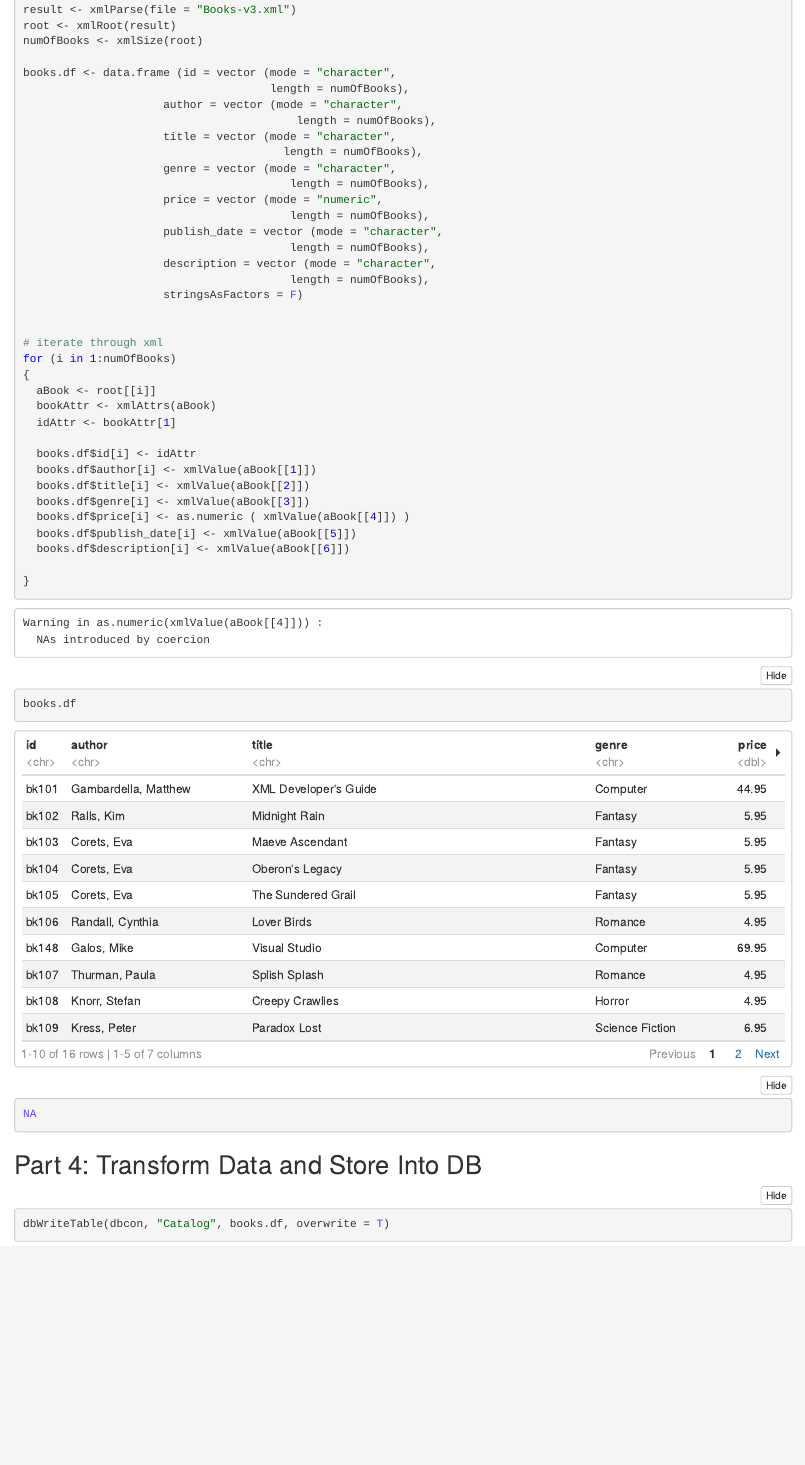
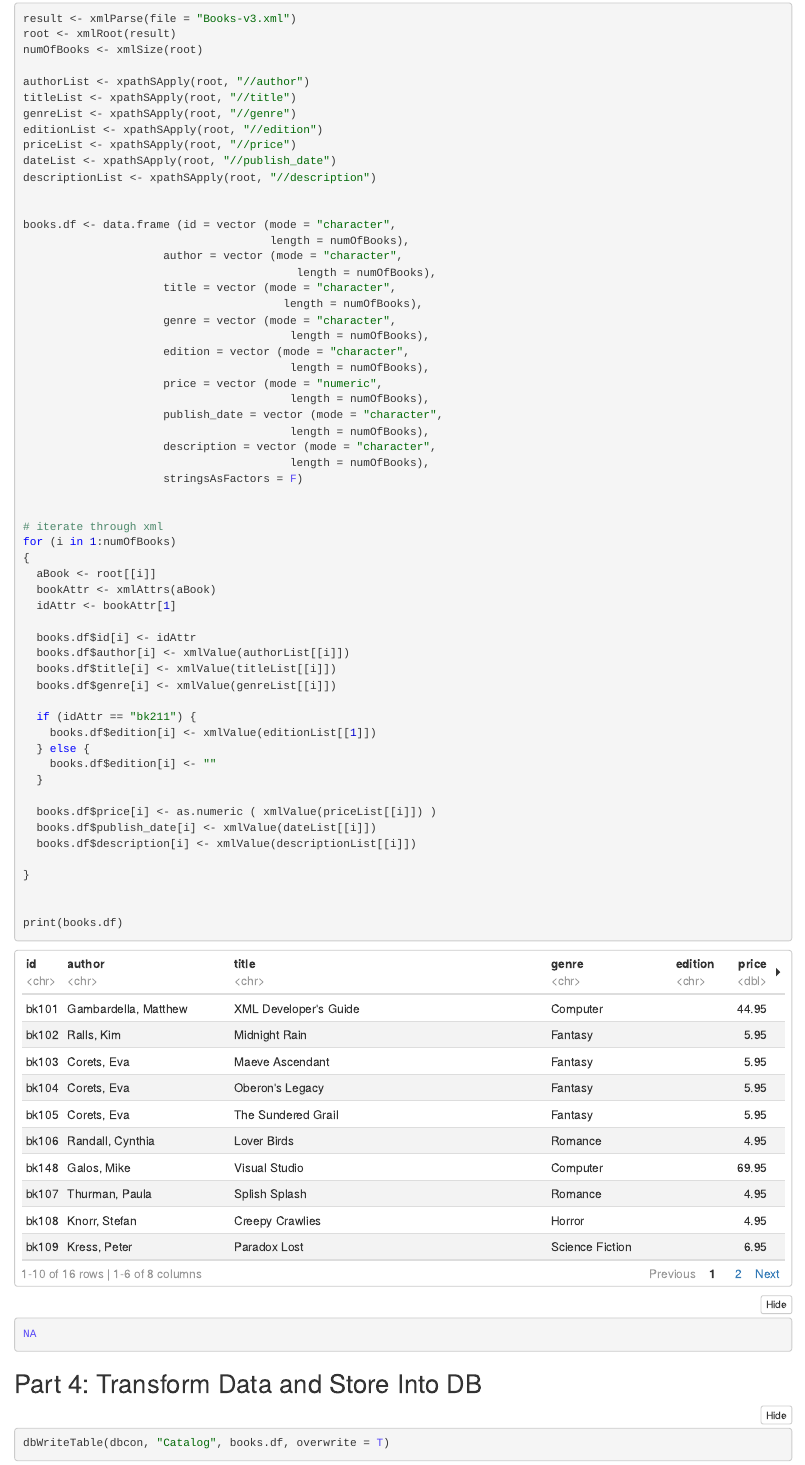
Before and after one commit to nickhil-tekwani/dbms-cs5200, an R Markdown document (Assignments/Store XML in DB/cs5200.Tekwani.xmldb.Rmd): the page in a window 1100 px wide, from 1150 px down before the commit and from 1280 px down after it, so that both start at the same text. The pictures show the output file Assignments/Store XML in DB/cs5200.Tekwani.xmldb.nb.html that the author committed with the source, opened offline.

Commit message:
hot fixes

````diff
--- a/Assignments/Store XML in DB/cs5200.Tekwani.xmldb.Rmd
+++ b/Assignments/Store XML in DB/cs5200.Tekwani.xmldb.Rmd
@@ -49,6 +50,15 @@ result <- xmlParse(file = "Books-v3.xml")
 root <- xmlRoot(result)
 numOfBooks <- xmlSize(root)
 
+authorList <- xpathSApply(root, "//author")
+titleList <- xpathSApply(root, "//title")
+genreList <- xpathSApply(root, "//genre")
+editionList <- xpathSApply(root, "//edition")
+priceList <- xpathSApply(root, "//price")
+dateList <- xpathSApply(root, "//publish_date")
+descriptionList <- xpathSApply(root, "//description")
+
+
 books.df <- data.frame (id = vector (mode = "character",
                                      length = numOfBooks),
                      author = vector (mode = "character",
@@ -56,6 +66,8 @@ books.df <- data.frame (id = vector (mode = "character",
                      title = vector (mode = "character",
                                        length = numOfBooks),
                      genre = vector (mode = "character",
+                                        length = numOfBooks),
+                     edition = vector (mode = "character",
                                         length = numOfBooks),
                      price = vector (mode = "numeric",
                                         length = numOfBooks),
@@ -74,16 +86,24 @@ for (i in 1:numOfBooks)
   idAttr <- bookAttr[1]
 
   books.df$id[i] <- idAttr
-  books.df$author[i] <- xmlValue(aBook[[1]])
-  books.df$title[i] <- xmlValue(aBook[[2]])
-  books.df$genre[i] <- xmlValue(aBook[[3]])
-  books.df$price[i] <- as.numeric ( xmlValue(aBook[[4]]) )
-  books.df$publish_date[i] <- xmlValue(aBook[[5]])
-  books.df$description[i] <- xmlValue(aBook[[6]])
+  books.df$author[i] <- xmlValue(authorList[[i]])
+  books.df$title[i] <- xmlValue(titleList[[i]])
+  books.df$genre[i] <- xmlValue(genreList[[i]])
+
+  if (idAttr == "bk211") {
+    books.df$edition[i] <- xmlValue(editionList[[1]])
+  } else {
+    books.df$edition[i] <- ""
+  }
+
+  books.df$price[i] <- as.numeric ( xmlValue(priceList[[i]]) )
+  books.df$publish_date[i] <- xmlValue(dateList[[i]])
+  books.df$description[i] <- xmlValue(descriptionList[[i]])
 
 }
 
-books.df
+
+print(books.df)
 
 ```
 
````
Also changed, not shown: Assignments/Store XML in DB/cs5200.Tekwani.xmldb.nb.html, Assignments/Store XML in DB/cs5200.Tekwani.xmldb.Rmd (1 more changed lines), 1 other file.
